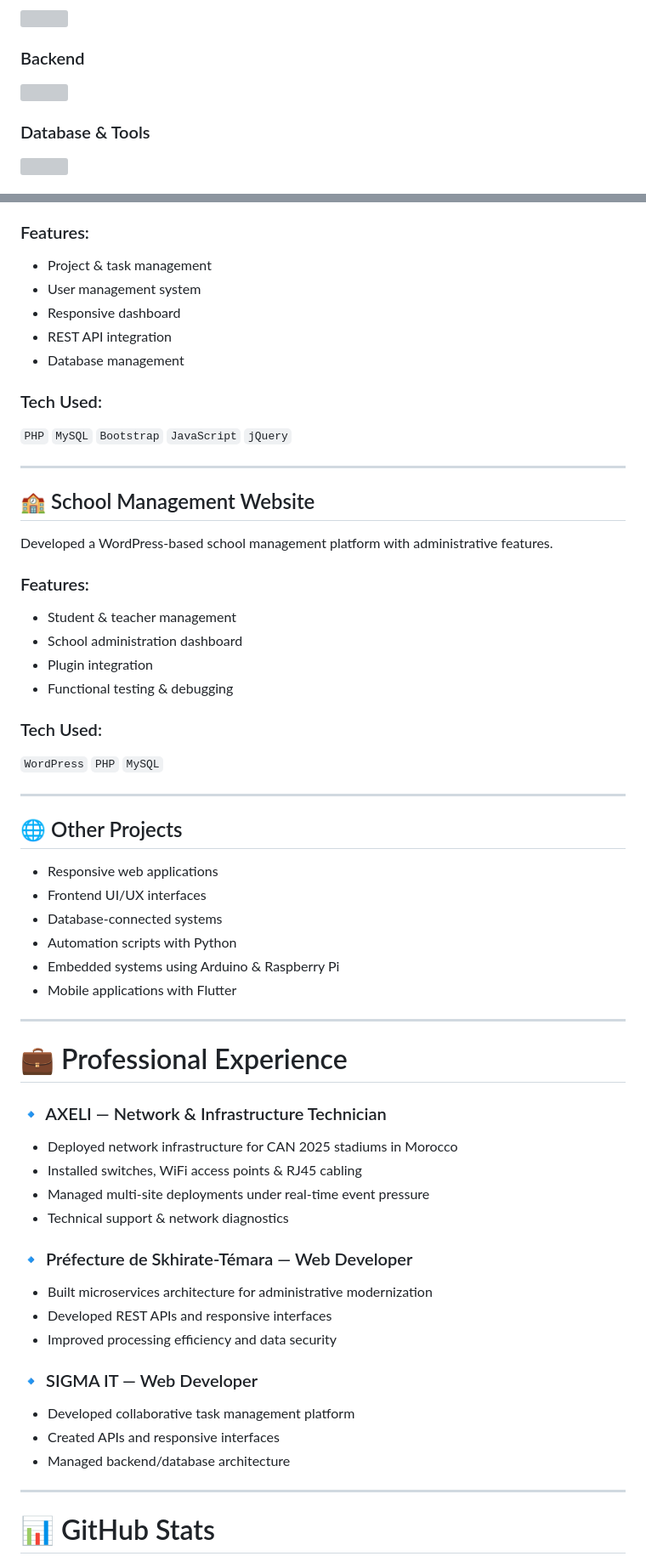
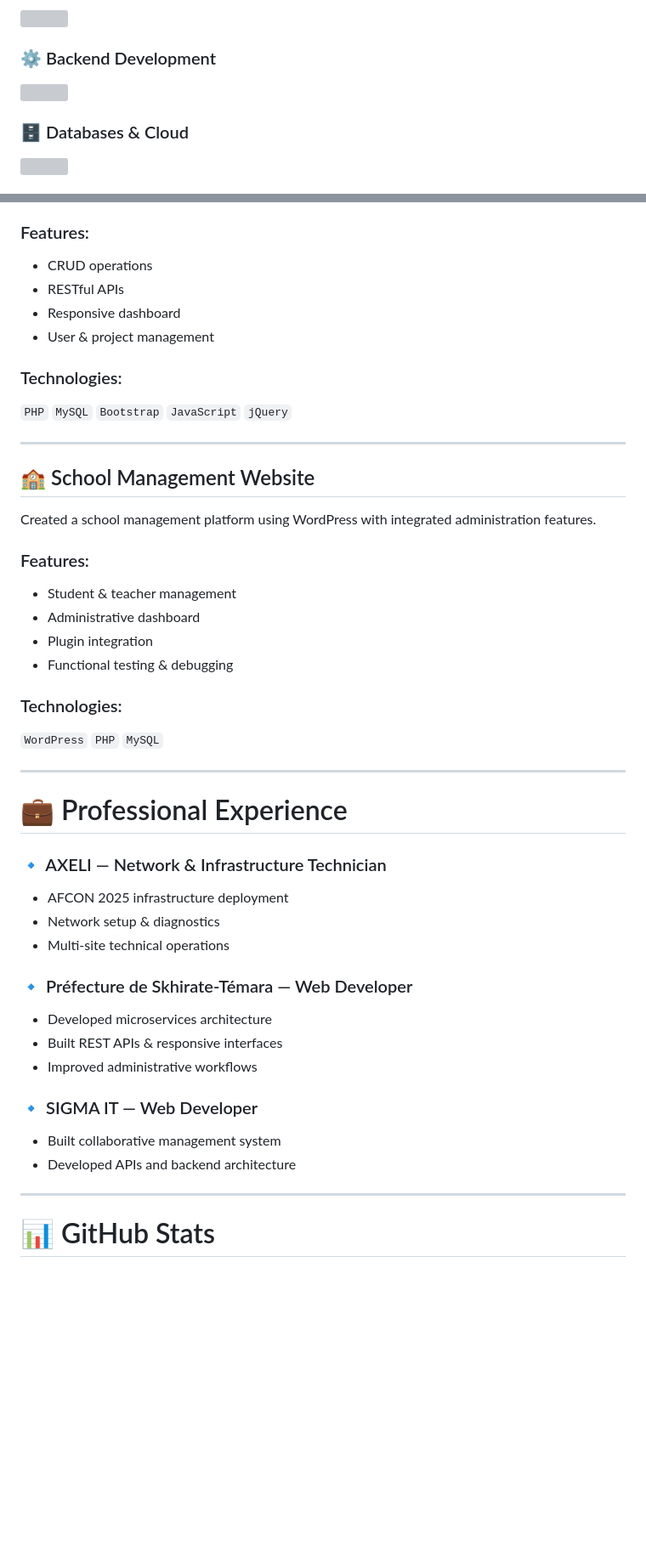
Before and after one commit to mohammed-ks02/mohammed-ks02, a Markdown page: README.md, 2 parts joined by grey strips. Shown at 85% size. GitHub-like rendering; blank space fills up the shorter version; grey boxes are pictures that could not be loaded.

```diff
--- a/README.md
+++ b/README.md
@@ -37,5 +49,5 @@
   <img src="https://skillicons.dev/icons?i=html,css,js,react,bootstrap" />
 </p>
 
-### Backend
+### ⚙️ Backend Development
 <p>
@@ -43,4 +55,4 @@
 </p>
 
-### Database & Tools
+### 🗄️ Databases & Cloud
 <p>
@@ -77,57 +134,44 @@ Built a collaborative task management platform with CRUD functionality and RESTf
 
 ### Features:
-- Project & task management
-- User management system
+- CRUD operations
+- RESTful APIs
 - Responsive dashboard
-- REST API integration
-- Database management
+- User & project management
 
-### Tech Used:
+### Technologies:
 `PHP` `MySQL` `Bootstrap` `JavaScript` `jQuery`
 
 ---
 
 ## 🏫 School Management Website
-Developed a WordPress-based school management platform with administrative features.
+Created a school management platform using WordPress with integrated administration features.
 
 ### Features:
 - Student & teacher management
-- School administration dashboard
+- Administrative dashboard
 - Plugin integration
 - Functional testing & debugging
 
-### Tech Used:
+### Technologies:
 `WordPress` `PHP` `MySQL`
-
----
-
-## 🌐 Other Projects
-- Responsive web applications
-- Frontend UI/UX interfaces
-- Database-connected systems
-- Automation scripts with Python
-- Embedded systems using Arduino & Raspberry Pi
-- Mobile applications with Flutter
 
 ---
 
 # 💼 Professional Experience
 
 ### 🔹 AXELI — Network & Infrastructure Technician
-- Deployed network infrastructure for CAN 2025 stadiums in Morocco
-- Installed switches, WiFi access points & RJ45 cabling
-- Managed multi-site deployments under real-time event pressure
-- Technical support & network diagnostics
+- AFCON 2025 infrastructure deployment
+- Network setup & diagnostics
+- Multi-site technical operations
 
 ### 🔹 Préfecture de Skhirate-Témara — Web Developer
-- Built microservices architecture for administrative modernization
-- Developed REST APIs and responsive interfaces
-- Improved processing efficiency and data security
+- Developed microservices architecture
+- Built REST APIs & responsive interfaces
+- Improved administrative workflows
 
 ### 🔹 SIGMA IT — Web Developer
-- Developed collaborative task management platform
-- Created APIs and responsive interfaces
-- Managed backend/database architecture
+- Built collaborative management system
+- Developed APIs and backend architecture
 
 ---
 
```
Also changed, not shown: other parts of README.md (+90 -29 lines).
